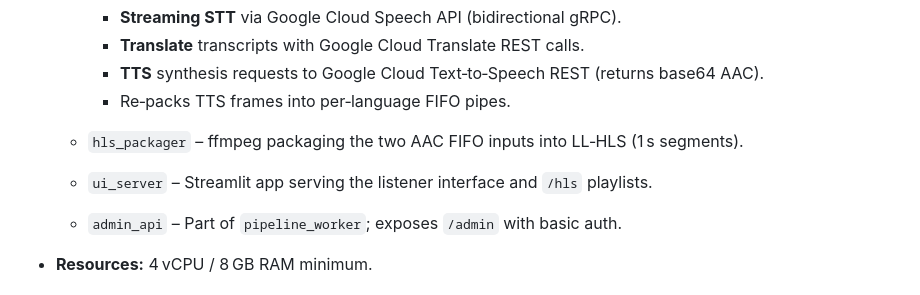
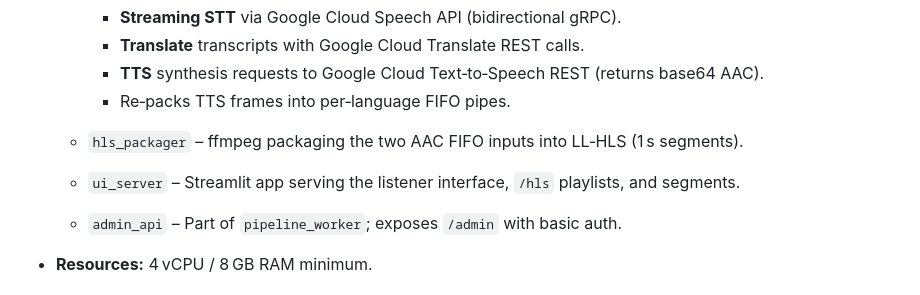
Before and after one commit to fordanic/FaithEcho, a Markdown page: SPECIFICATION.md, the part around the change. Rendered like a GitHub page.

Commit message:
Update SPECIFICATION.md
Co-authored-by: gemini-code-assist[bot] <176961590+gemini-code-assist[bot]@users.noreply.github.com>

```diff
--- a/SPECIFICATION.md
+++ b/SPECIFICATION.md
@@ -104,7 +104,7 @@ FaithEcho is a real‑time translation service that allows church attendees who
     * **TTS** synthesis requests to Google Cloud Text‑to‑Speech REST (returns base64 AAC).
     * Re‑packs TTS frames into per‑language FIFO pipes.
   * `hls_packager` – ffmpeg packaging the two AAC FIFO inputs into LL‑HLS (1 s segments).
-  * `ui_server` – Streamlit app serving the listener interface and `/hls` playlists.
+  * `ui_server` – Streamlit app serving the listener interface, `/hls` playlists, and segments.
   * `admin_api` – Part of `pipeline_worker`; exposes `/admin` with basic auth.
 * **Resources:** 4 vCPU / 8 GB RAM minimum.
 
```
